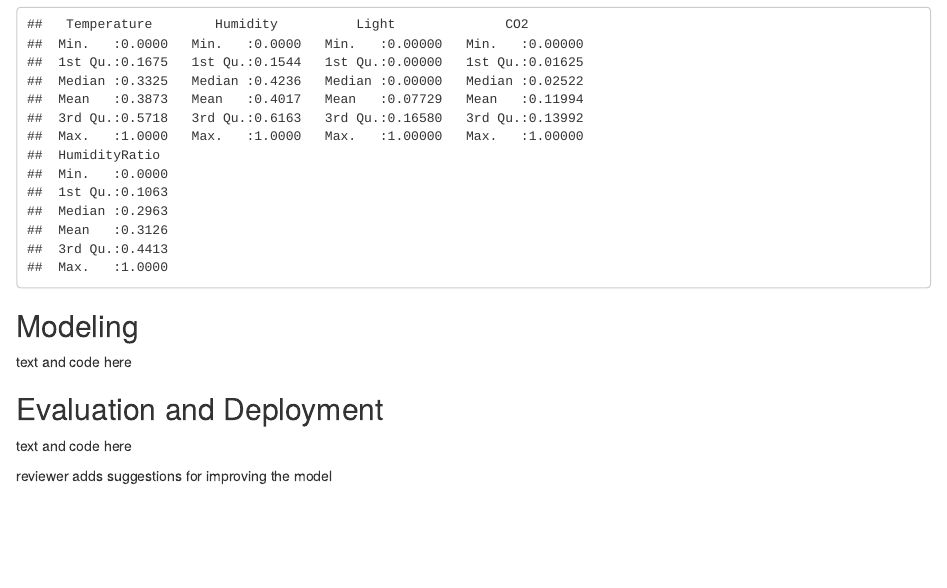
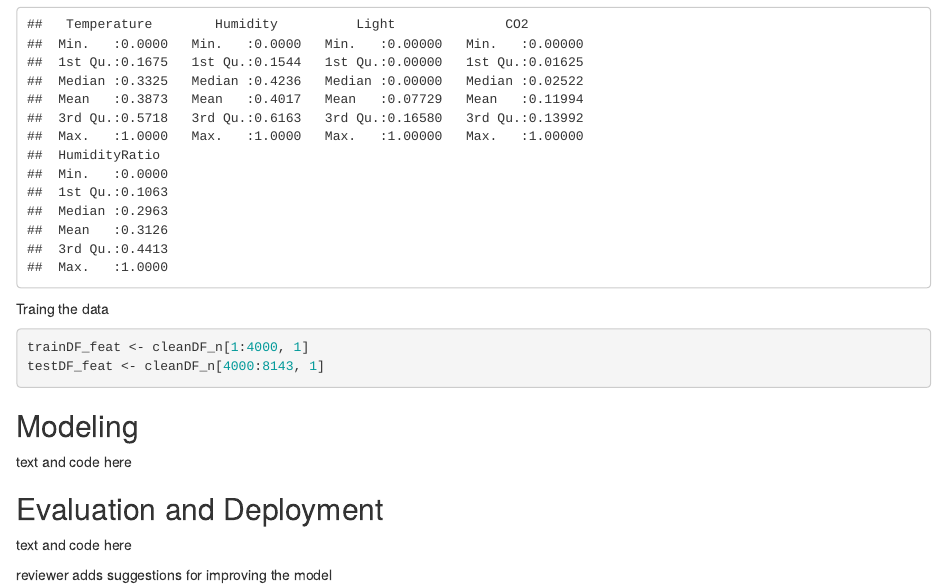
Before and after one commit to HAN-M3DM-Data-Mining/data-mining-s2y2122-Kayla1998, an R Markdown document (assignment-knn-diy.Rmd): the page in a window 1100 px wide, from 3570 px down. Rendered offline with R 4.5, knitr and Pandoc, with nearby package versions.

Commit message:
Update assignment-knn-diy.Rmd

````diff
--- a/assignment-knn-diy.Rmd
+++ b/assignment-knn-diy.Rmd
@@ -93,6 +93,11 @@ cleanDF_n<- sapply(2:nCols-1,
 
 summary(cleanDF_n[c("Temperature", "Humidity", "Light", "CO2", "HumidityRatio")])
 ```
+Traing the data
+```{r}
+trainDF_feat <- cleanDF_n[1:4000, 1]
+testDF_feat <- cleanDF_n[4000:8143, 1]
+```
 ## Modeling
 text and code here
 
````
